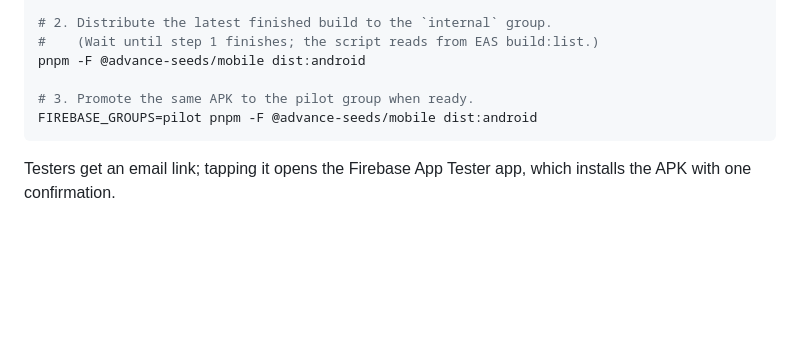
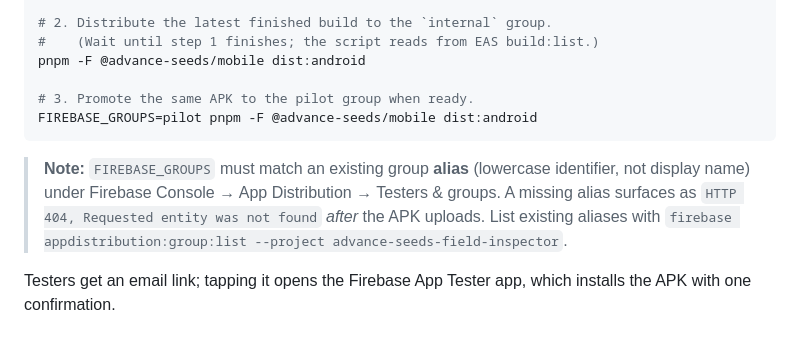
Before and after one commit to pitikorn-pam/advance-seeds-field-inspector-demo, a Markdown page: docs/firebase-app-distribution.md, the part around the change. Drawn GitHub-style; blank space fills up the shorter version.

Commit message:
docs(firebase): clarify FIREBASE_GROUPS must match existing group alias
Document the lowercase-alias requirement and the 404-after-upload symptom
so future runs of dist:android against a new group alias have a
copy-pasteable diagnostic path.

Co-Authored-By: Claude Opus 4.7 (1M context) <noreply@anthropic.com>

````diff
--- a/docs/firebase-app-distribution.md
+++ b/docs/firebase-app-distribution.md
@@ -63,6 +63,12 @@ pnpm -F @advance-seeds/mobile dist:android
 FIREBASE_GROUPS=pilot pnpm -F @advance-seeds/mobile dist:android
 ```
 
+> **Note:** `FIREBASE_GROUPS` must match an existing group **alias** (lowercase
+> identifier, not display name) under Firebase Console → App Distribution →
+> Testers & groups. A missing alias surfaces as `HTTP 404, Requested entity
+was not found` _after_ the APK uploads. List existing aliases with
+> `firebase appdistribution:group:list --project advance-seeds-field-inspector`.
+
 Testers get an email link; tapping it opens the Firebase App Tester app,
 which installs the APK with one confirmation.
 
````
